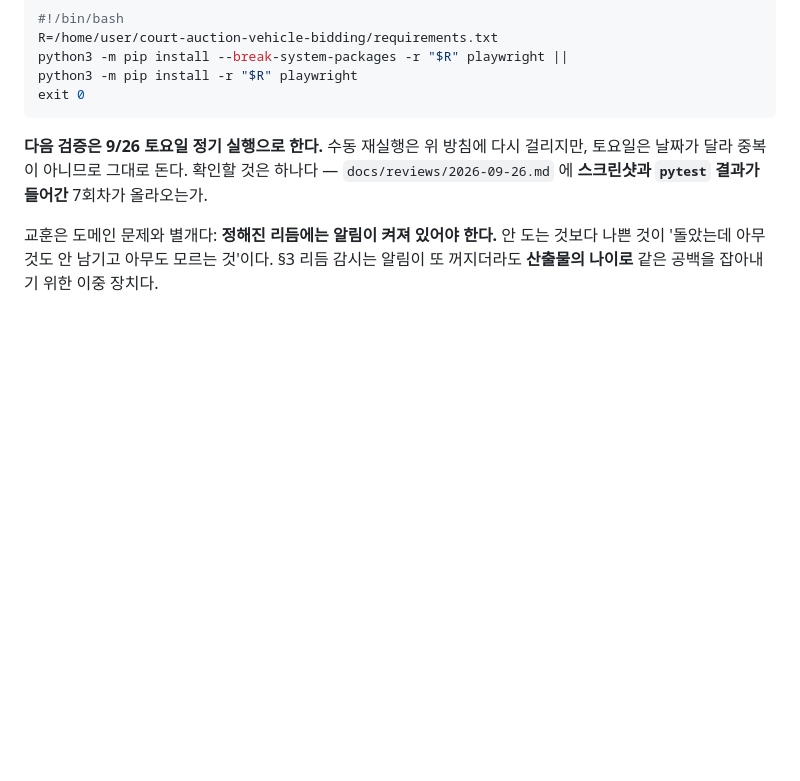
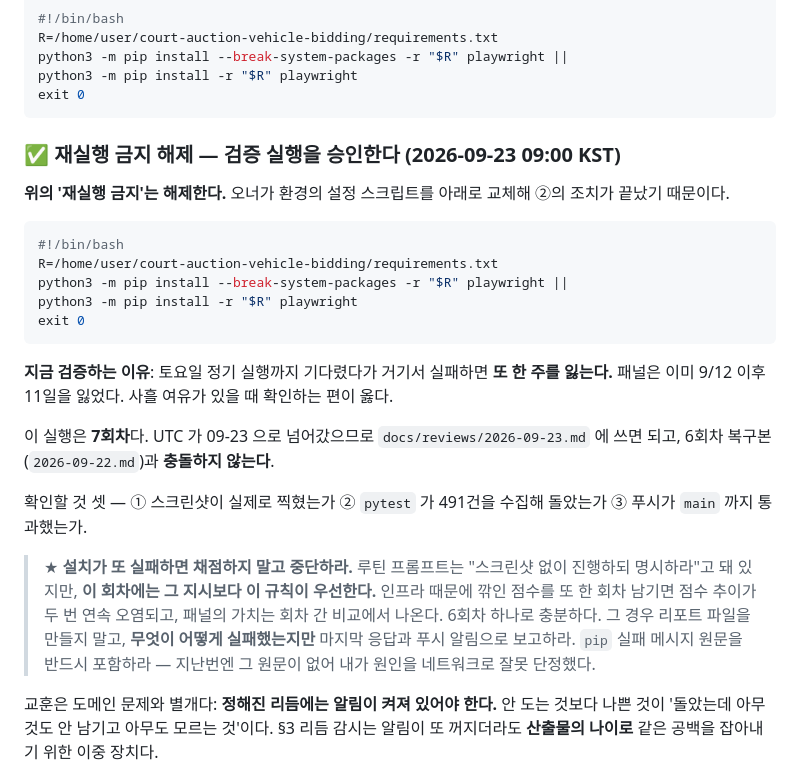
Before and after one commit to leeseungmok1977/court-auction-vehicle-bidding, a Markdown page: docs/agent-utilization.md, the part around the change. Drawn GitHub-style; blank space fills up the shorter version.

Commit message:
docs(패널): 재실행 금지를 해제한다 — 그리고 실패하면 채점하지 말라고 못 박았다
오너가 환경 설정 스크립트를 교체해 ②(도구 권한)의 조치가 끝났다. 그래서 어제 내가
써 둔 재실행 금지를 해제한다. 저장소를 고쳐 푸시하지 않으면 클라우드 세션이
옛 방침을 읽고 또 멈춘다 -- 말로 바꿀 수 있는 것이 아니다.

지금 검증하는 이유: 토요일 정기 실행까지 기다렸다가 거기서 실패하면 또 한 주를 잃는다.
패널은 이미 9/12 이후 11일을 잃었다. 사흘 여유가 있을 때 확인하는 편이 옳다.

날짜도 맞아떨어졌다. UTC 가 방금 09-23 으로 넘어가 루틴은 docs/reviews/2026-09-23.md 에
쓰게 되고, 6회차 복구본(2026-09-22.md)을 덮어쓰지 않는다. 이번이 7회차다.

그리고 한 가지를 못 박았다 -- 설치가 또 실패하면 채점하지 말고 중단하라.
루틴 프롬프트는 스크린샷 없이 진행하되 명시하라고 돼 있지만, 이 회차에는 그보다
이 규칙이 우선한다. 인프라 때문에 깎인 점수를 또 한 회차 남기면 점수 추이가 두 번
연속 오염되고, 패널의 가치는 회차 간 비교에서 나온다. 6회차 하나로 충분하다.

그 경우 리포트를 만들지 말고 pip 실패 메시지 원문을 포함해 보고하라고 적었다.
지난번엔 그 원문이 없어 내가 원인을 네트워크로 잘못 단정했고, 틀린 처방까지 냈다.

Co-Authored-By: Claude Opus 5 (1M context) <noreply@anthropic.com>

````diff
--- a/docs/agent-utilization.md
+++ b/docs/agent-utilization.md
@@ -232,9 +232,35 @@ python3 -m pip install -r "$R" playwright
 exit 0
 ```
 
-**다음 검증은 9/26 토요일 정기 실행으로 한다.** 수동 재실행은 위 방침에 다시 걸리지만,
-토요일은 날짜가 달라 중복이 아니므로 그대로 돈다. 확인할 것은 하나다 —
-`docs/reviews/2026-09-26.md` 에 **스크린샷과 `pytest` 결과가 들어간** 7회차가 올라오는가.
+### ✅ 재실행 금지 해제 — 검증 실행을 승인한다 (2026-09-23 09:00 KST)
+
+**위의 '재실행 금지'는 해제한다.** 오너가 환경의 설정 스크립트를 아래로 교체해 ②의
+조치가 끝났기 때문이다.
+
+```bash
+#!/bin/bash
+R=/home/user/court-auction-vehicle-bidding/requirements.txt
+python3 -m pip install --break-system-packages -r "$R" playwright ||
+python3 -m pip install -r "$R" playwright
+exit 0
+```
+
+**지금 검증하는 이유**: 토요일 정기 실행까지 기다렸다가 거기서 실패하면 **또 한 주를
+잃는다.** 패널은 이미 9/12 이후 11일을 잃었다. 사흘 여유가 있을 때 확인하는 편이 옳다.
+
+이 실행은 **7회차**다. UTC 가 09-23 으로 넘어갔으므로 `docs/reviews/2026-09-23.md` 에
+쓰면 되고, 6회차 복구본(`2026-09-22.md`)과 **충돌하지 않는다**.
+
+확인할 것 셋 — ① 스크린샷이 실제로 찍혔는가 ② `pytest` 가 491건을 수집해 돌았는가
+③ 푸시가 `main` 까지 통과했는가.
+
+> ★ **설치가 또 실패하면 채점하지 말고 중단하라.**
+> 루틴 프롬프트는 "스크린샷 없이 진행하되 명시하라"고 돼 있지만, **이 회차에는 그 지시보다
+> 이 규칙이 우선한다.** 인프라 때문에 깎인 점수를 또 한 회차 남기면 점수 추이가 두 번
+> 연속 오염되고, 패널의 가치는 회차 간 비교에서 나온다. 6회차 하나로 충분하다.
+> 그 경우 리포트 파일을 만들지 말고, **무엇이 어떻게 실패했는지만** 마지막 응답과
+> 푸시 알림으로 보고하라. `pip` 실패 메시지 원문을 반드시 포함하라 —
+> 지난번엔 그 원문이 없어 내가 원인을 네트워크로 잘못 단정했다.
 
 교훈은 도메인 문제와 별개다: **정해진 리듬에는 알림이 켜져 있어야 한다.**
 안 도는 것보다 나쁜 것이 '돌았는데 아무것도 안 남기고 아무도 모르는 것'이다.
````
